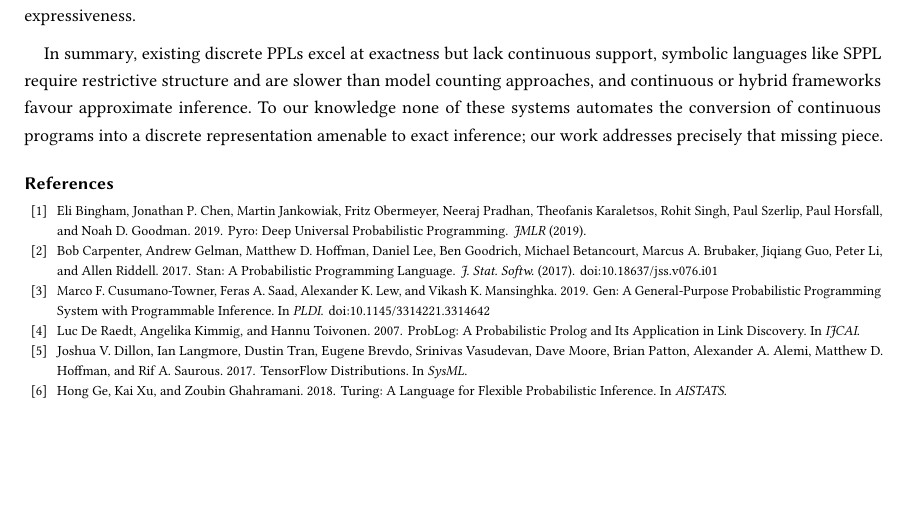
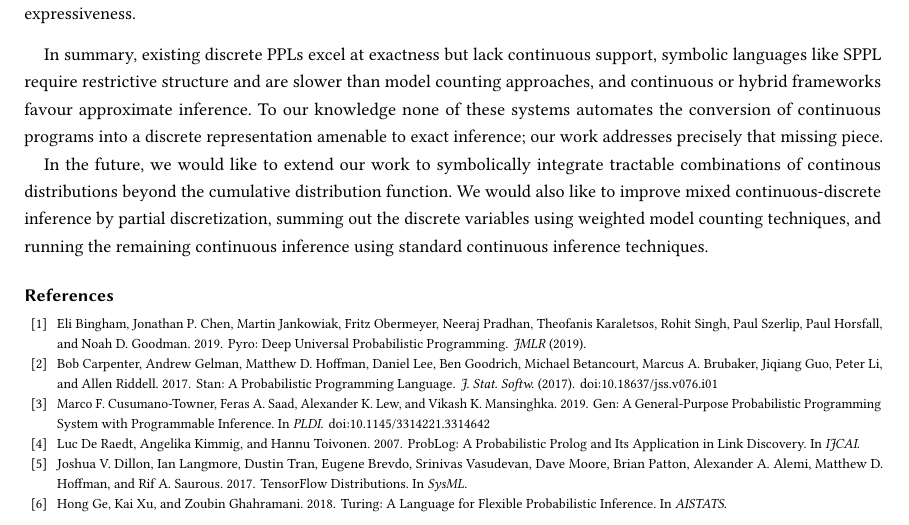
Before and after one commit to julesjacobs/slice, a LaTeX paper (tex/contdice.tex): part of page 6 of 7, cut so that both start at the same text, the shorter picture padded with empty space. Compiled offline with pdfLaTeX.

Commit message:
Update contdice.tex

```diff
--- a/tex/contdice.tex
+++ b/tex/contdice.tex
@@ -275,6 +275,9 @@ Empirically, our approach of discretizing programs and running them through Dice
 \medskip
 In summary, existing discrete PPLs excel at exactness but lack continuous support, symbolic languages like SPPL require restrictive structure and are slower than model counting approaches, and continuous or hybrid frameworks favour approximate inference. To our knowledge none of these systems automates the conversion of continuous programs into a discrete representation amenable to exact inference; our work addresses precisely that missing piece.
 
+In the future, we would like to extend our work to symbolically integrate tractable combinations of continous distributions beyond the cumulative distribution function.
+We would also like to improve mixed continuous-discrete inference by partial discretization, summing out the discrete variables using weighted model counting techniques, and running the remaining continuous inference using standard continuous inference techniques.
+
 \bibliographystyle{ACM-Reference-Format}
 \bibliography{refs}
 
```
